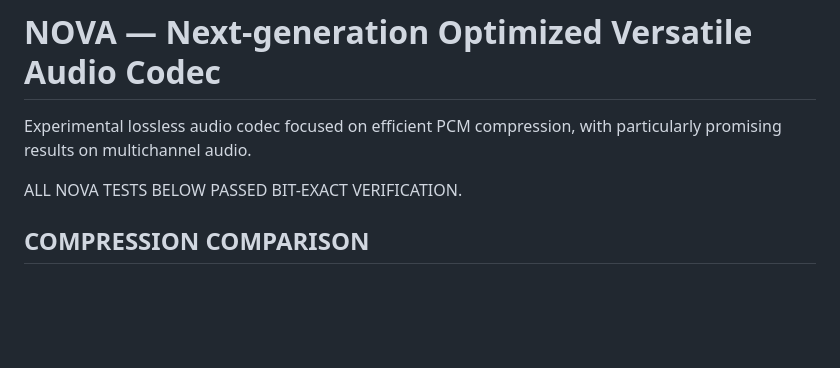
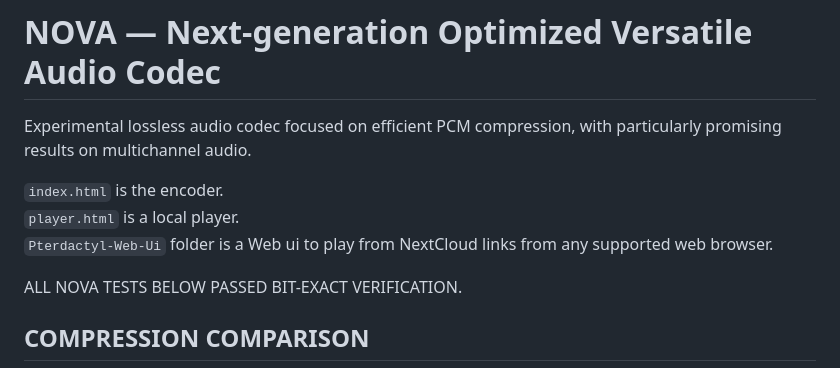
Before and after one commit to AngelGonePro/nova-next-generation-optimized-versatile-audio-codec, a Markdown page: README.md, the part around the change. Rendered like a GitHub page; blank space fills up the shorter version.

```diff
--- a/README.md
+++ b/README.md
@@ -1,6 +1,12 @@
 # NOVA — Next-generation Optimized Versatile Audio Codec
 
 Experimental lossless audio codec focused on efficient PCM compression, with particularly promising results on multichannel audio.
+
+`index.html` is the encoder.
+<br>
+`player.html` is a local player.
+<br>
+`Pterdactyl-Web-Ui` folder is a Web ui to play from NextCloud links from any supported web browser.
 
 ALL NOVA TESTS BELOW PASSED BIT-EXACT VERIFICATION.
 
```
